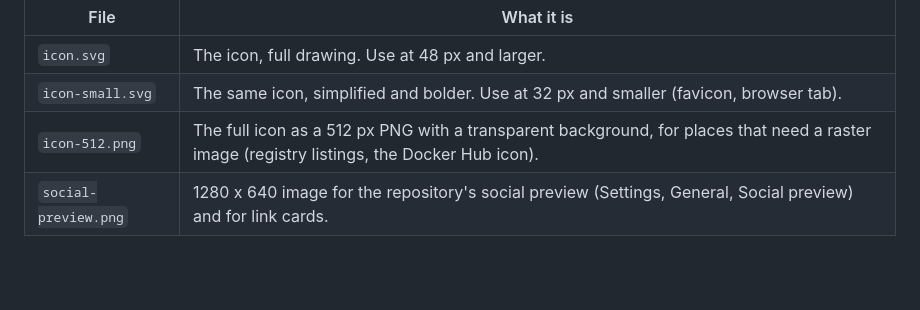
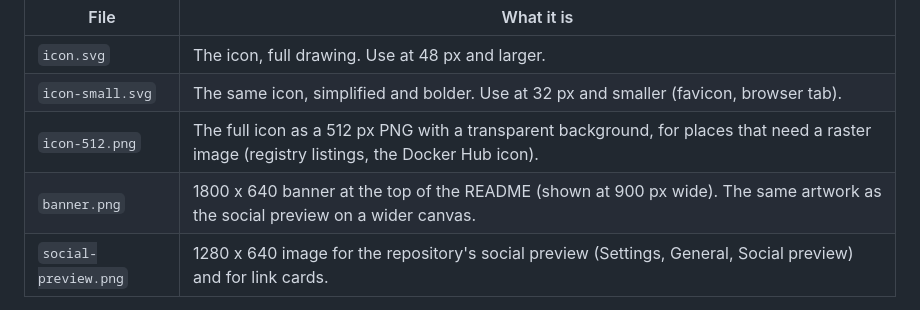
Before and after one commit to vfuoglio/immich-handoff, a Markdown page: docs/images/README.md, the part around the change. Rendered like a GitHub page; blank space fills up the shorter version.

```diff
--- a/docs/images/README.md
+++ b/docs/images/README.md
@@ -7,6 +7,7 @@ Screenshots for the documentation are made by `tools/screenshots` (see its READM
 | `icon.svg` | The icon, full drawing. Use at 48 px and larger. |
 | `icon-small.svg` | The same icon, simplified and bolder. Use at 32 px and smaller (favicon, browser tab). |
 | `icon-512.png` | The full icon as a 512 px PNG with a transparent background, for places that need a raster image (registry listings, the Docker Hub icon). |
+| `banner.png` | 1800 x 640 banner at the top of the README (shown at 900 px wide). The same artwork as the social preview on a wider canvas. |
 | `social-preview.png` | 1280 x 640 image for the repository's social preview (Settings, General, Social preview) and for link cards. |
 
 The icon is two photo frames with an arrow passing from the back one to the front one, on a twilight gradient. Do not stretch or recolour it; if it is needed at a size between the two drawings, prefer `icon-small.svg` below 40 px.
```
Also changed, not shown: README.md (+1 -1 lines), docs/images/banner.png (added).
